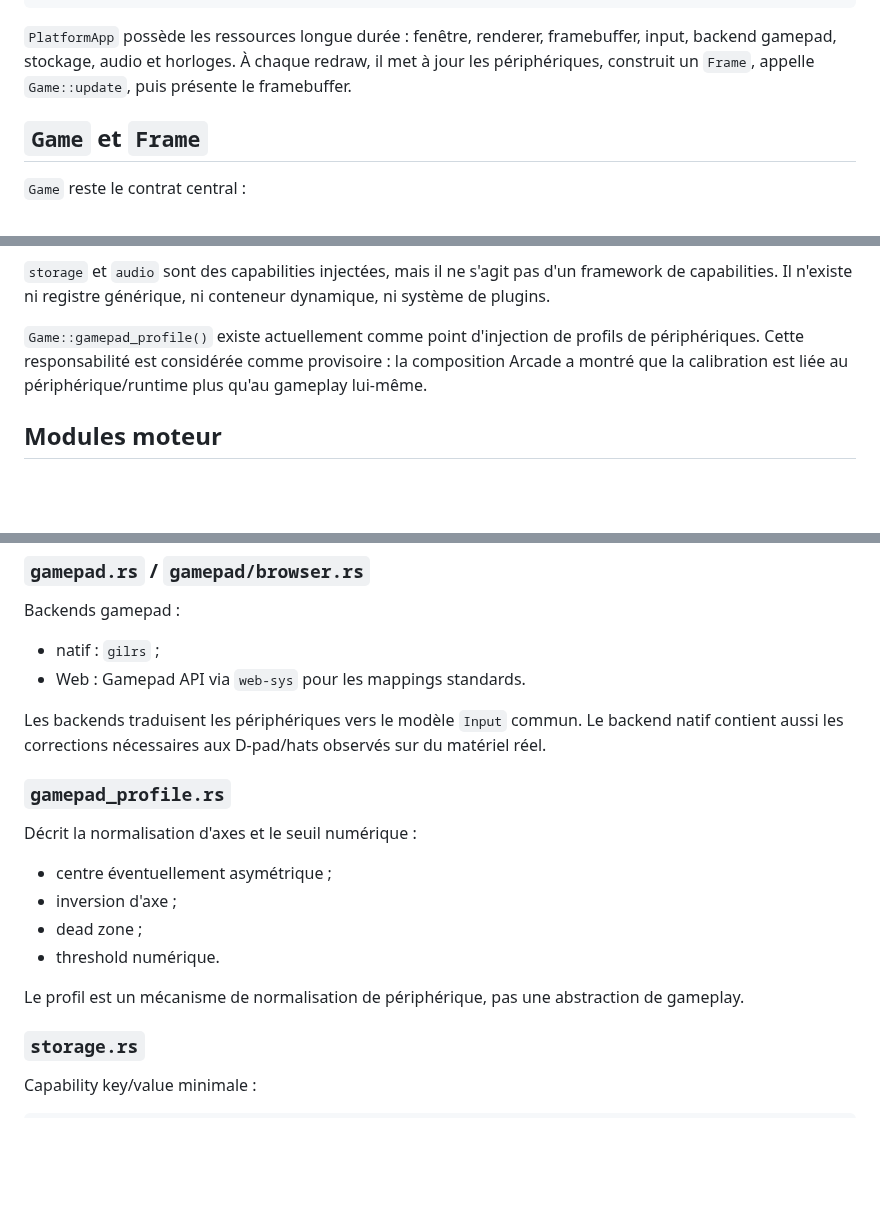
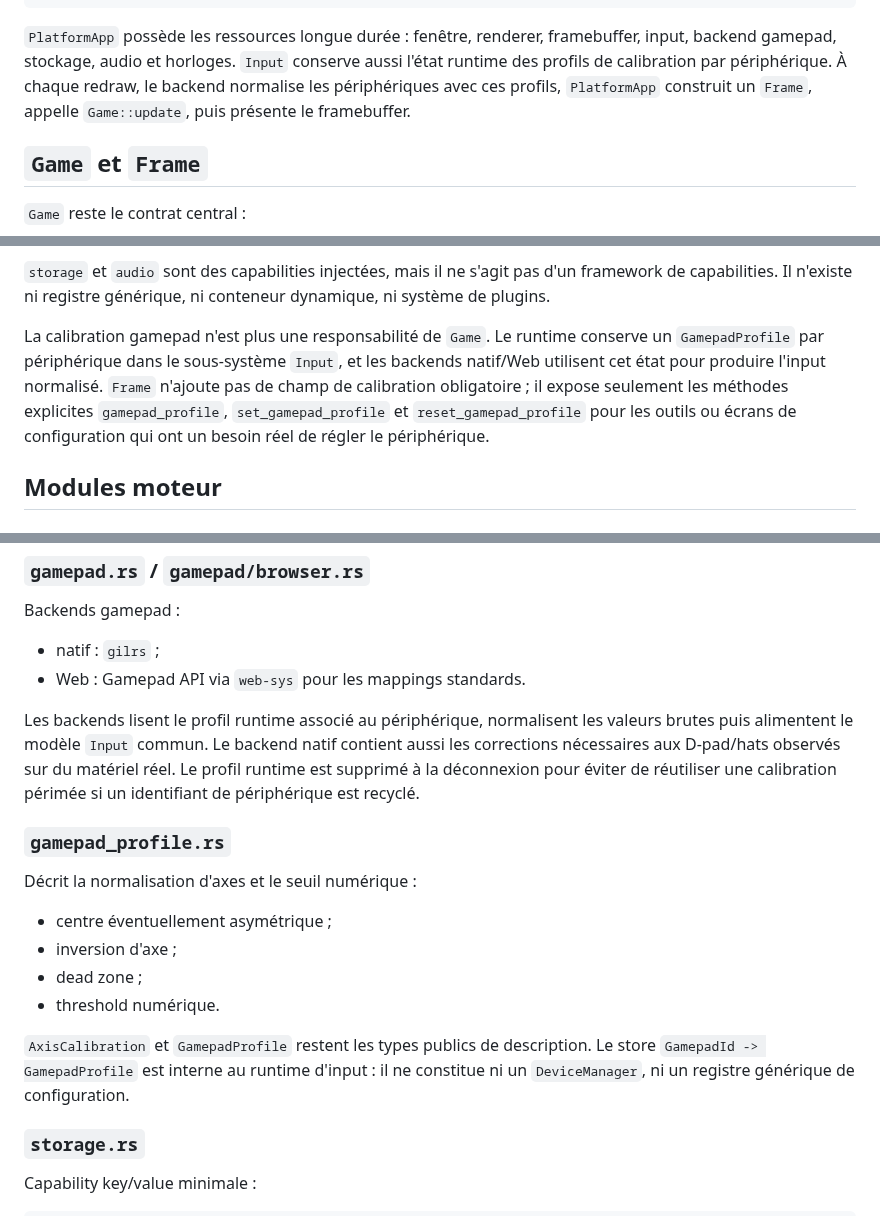
Before and after one commit to gotoo77/gotoo-pixel-engine, a Markdown page: ARCHITECTURE.md, 3 parts joined by grey strips. GitHub-like rendering; blank space fills up the shorter version.

Commit message:
document runtime gamepad calibration ownership

````diff
--- a/ARCHITECTURE.md
+++ b/ARCHITECTURE.md
@@ -40,9 +40,10 @@ surface
 ```
 
 `PlatformApp` possède les ressources longue durée : fenêtre, renderer,
-framebuffer, input, backend gamepad, stockage, audio et horloges. À chaque
-redraw, il met à jour les périphériques, construit un `Frame`, appelle
-`Game::update`, puis présente le framebuffer.
+framebuffer, input, backend gamepad, stockage, audio et horloges. `Input` conserve
+aussi l'état runtime des profils de calibration par périphérique. À chaque
+redraw, le backend normalise les périphériques avec ces profils, `PlatformApp`
+construit un `Frame`, appelle `Game::update`, puis présente le framebuffer.
 
 ## `Game` et `Frame`
 
@@ -80,10 +81,13 @@ leur propre politique de suspension/stall.
 framework de capabilities. Il n'existe ni registre générique, ni conteneur
 dynamique, ni système de plugins.
 
-`Game::gamepad_profile()` existe actuellement comme point d'injection de profils
-de périphériques. Cette responsabilité est considérée comme provisoire : la
-composition Arcade a montré que la calibration est liée au périphérique/runtime
-plus qu'au gameplay lui-même.
+La calibration gamepad n'est plus une responsabilité de `Game`. Le runtime
+conserve un `GamepadProfile` par périphérique dans le sous-système `Input`, et les
+backends natif/Web utilisent cet état pour produire l'input normalisé. `Frame`
+n'ajoute pas de champ de calibration obligatoire ; il expose seulement les
+méthodes explicites `gamepad_profile`, `set_gamepad_profile` et
+`reset_gamepad_profile` pour les outils ou écrans de configuration qui ont un
+besoin réel de régler le périphérique.
 
 ## Modules moteur
 
@@ -194,9 +203,11 @@ Backends gamepad :
 - natif : `gilrs` ;
 - Web : Gamepad API via `web-sys` pour les mappings standards.
 
-Les backends traduisent les périphériques vers le modèle `Input` commun. Le
-backend natif contient aussi les corrections nécessaires aux D-pad/hats observés
-sur du matériel réel.
+Les backends lisent le profil runtime associé au périphérique, normalisent les
+valeurs brutes puis alimentent le modèle `Input` commun. Le backend natif contient
+aussi les corrections nécessaires aux D-pad/hats observés sur du matériel réel.
+Le profil runtime est supprimé à la déconnexion pour éviter de réutiliser une
+calibration périmée si un identifiant de périphérique est recyclé.
 
 ### `gamepad_profile.rs`
 
@@ -207,8 +218,9 @@ Décrit la normalisation d'axes et le seuil numérique :
 - dead zone ;
 - threshold numérique.
 
-Le profil est un mécanisme de normalisation de périphérique, pas une abstraction
-de gameplay.
+`AxisCalibration` et `GamepadProfile` restent les types publics de description.
+Le store `GamepadId -> GamepadProfile` est interne au runtime d'input : il ne
+constitue ni un `DeviceManager`, ni un registre générique de configuration.
 
 ### `storage.rs`
 
````
Also changed, not shown: other parts of ARCHITECTURE.md (+11 -1 lines).
